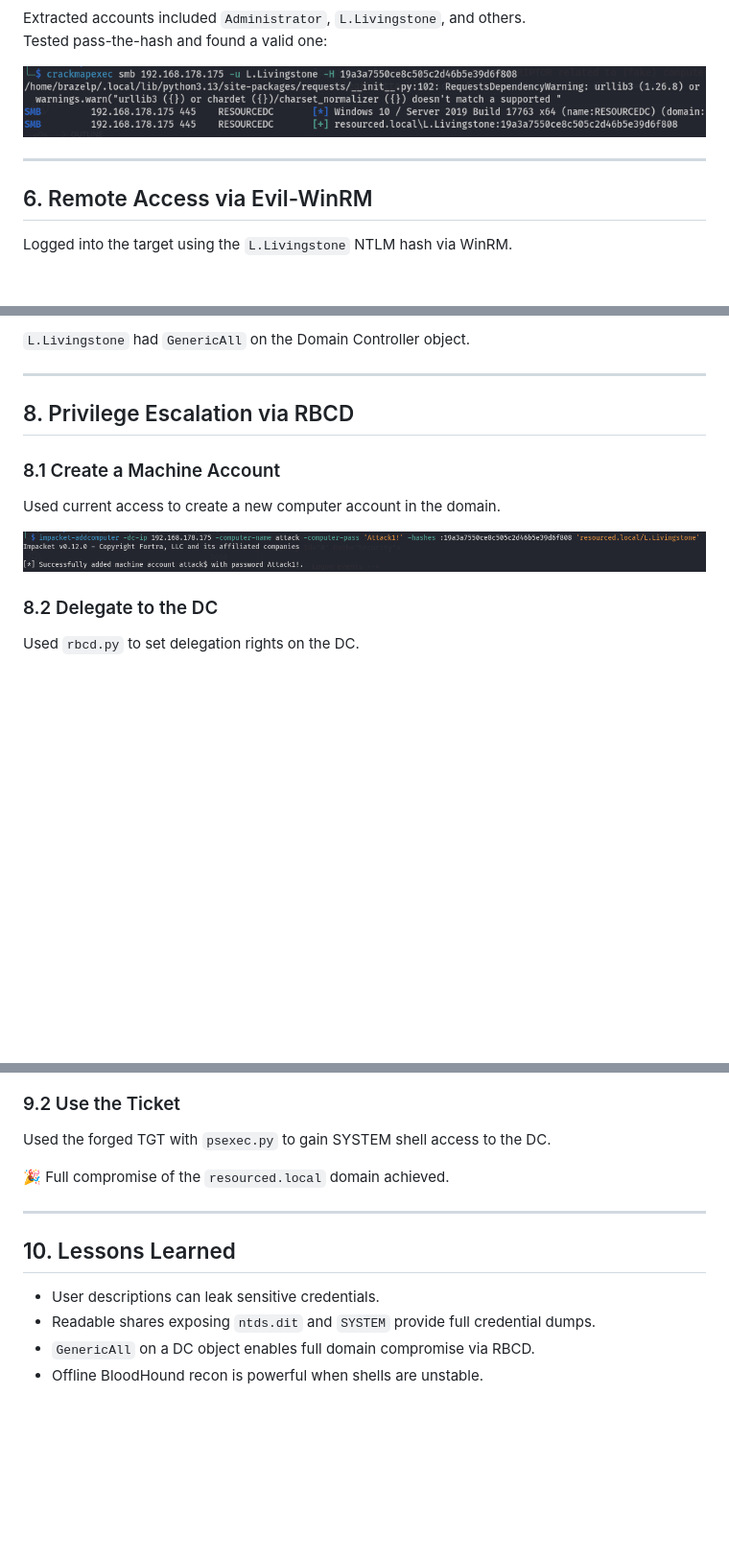
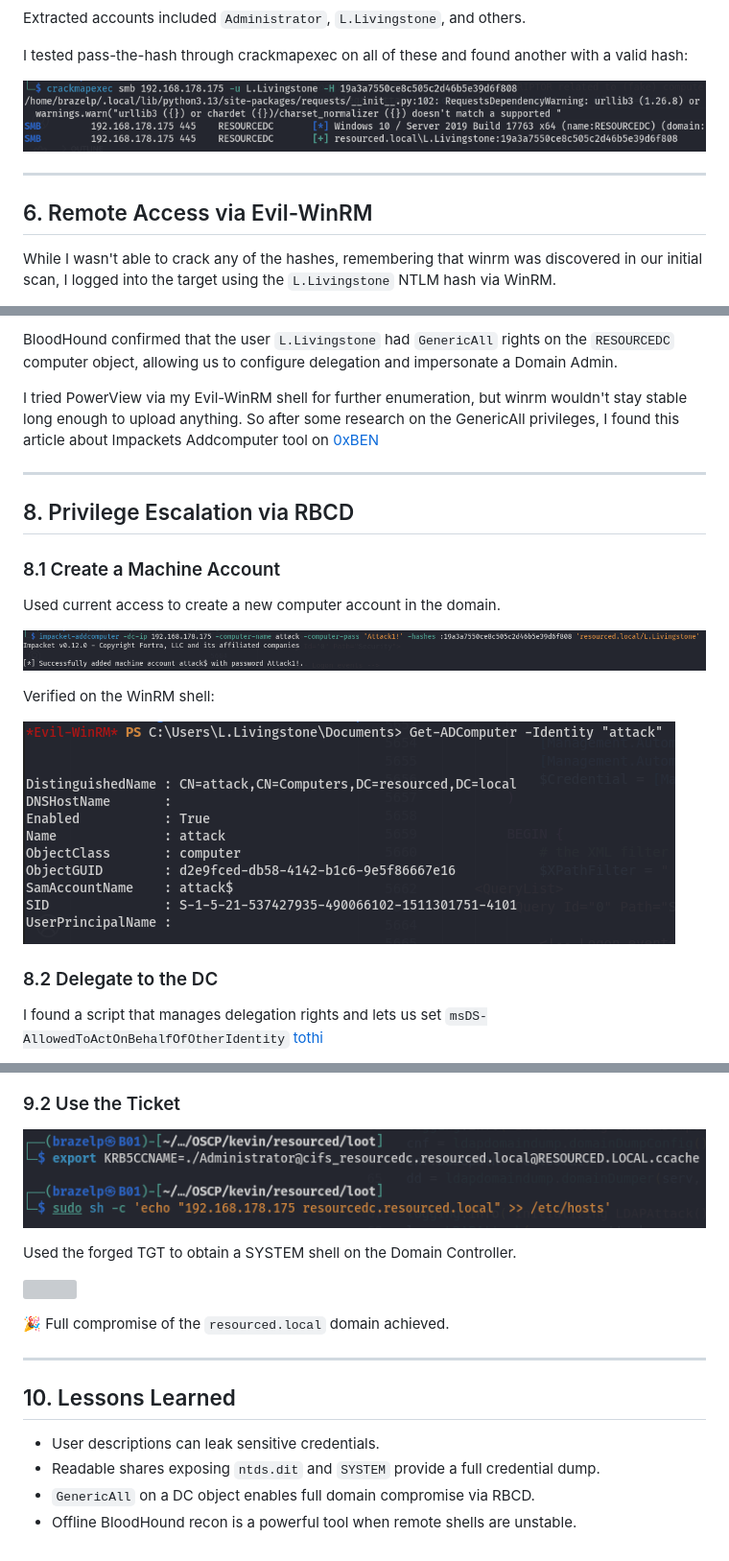
Before and after one commit to StillMarzz/Portfolio, a Markdown page: CTF-Writeups/Resourced.md, 3 parts joined by grey strips. Shown at 96% size. Drawn GitHub-style; blank space fills up the shorter version; grey boxes are pictures that could not be loaded.

```diff
--- a/CTF-Writeups/Resourced.md
+++ b/CTF-Writeups/Resourced.md
@@ -60,12 +58,13 @@ Downloaded `ntds.dit` and `SYSTEM` files from the share and extracted all domain
 
 Extracted accounts included `Administrator`, `L.Livingstone`, and others.
-Tested pass-the-hash and found a valid one:
 
-![crackmapexec success](.github/screenshots/screenshot9.png)
+I tested pass-the-hash through crackmapexec on all of these and found another with a valid hash:
+
+![](.github/screenshots/screenshot9.png)
 
 ---
 
 ## 6. Remote Access via Evil-WinRM
 
-Logged into the target using the `L.Livingstone` NTLM hash via WinRM.
+While I wasn't able to crack any of the hashes, remembering that winrm was discovered in our initial scan, I logged into the target using the `L.Livingstone` NTLM hash via WinRM.
 
@@ -88,5 +87,7 @@ Loaded data into BloodHound and identified a misconfiguration:
 
-`L.Livingstone` had `GenericAll` on the Domain Controller object.
+BloodHound confirmed that the user `L.Livingstone` had `GenericAll` rights on the `RESOURCEDC` computer object, allowing us to configure delegation and impersonate a Domain Admin.
+
+I tried PowerView via my Evil-WinRM shell for further enumeration, but winrm wouldn't stay stable long enough to upload anything. So after some research on the GenericAll privileges, I found this article about Impackets Addcomputer tool on [0xBEN](https://notes.benheater.com/books/active-directory/page/impacket-addcomputer)
 
 ---
 
@@ -96,9 +97,13 @@ Loaded data into BloodHound and identified a misconfiguration:
 
 Used current access to create a new computer account in the domain.
 
-![addcomputer](.github/screenshots/screenshot14.png)
+![](.github/screenshots/screenshot14.png)
+
+Verified on the WinRM shell:
+
+![](.github/screenshots/screenshot15.png)
 
 ### 8.2 Delegate to the DC
 
-Used `rbcd.py` to set delegation rights on the DC.
+I found a script that manages delegation rights and lets us set `msDS-AllowedToActOnBehalfOfOtherIdentity` [tothi](https://raw.githubusercontent.com/tothi/rbcd-attack/master/rbcd.py)
 
@@ -114,7 +121,11 @@ Used Impacket’s `getST` to forge a TGT for the Administrator user.
 
 ### 9.2 Use the Ticket
 
-Used the forged TGT with `psexec.py` to gain SYSTEM shell access to the DC.
+![](.github/screenshots/screenshot18.png)
+
+Used the forged TGT to obtain a SYSTEM shell on the Domain Controller.
+
+![](.github/screenshots/screenshot19.png)
 
 🎉 Full compromise of the `resourced.local` domain achieved.
 
@@ -123,6 +134,6 @@ Used the forged TGT with `psexec.py` to gain SYSTEM shell access to the DC.
 ## 10. Lessons Learned
 
 - User descriptions can leak sensitive credentials.
-- Readable shares exposing `ntds.dit` and `SYSTEM` provide full credential dumps.
+- Readable shares exposing `ntds.dit` and `SYSTEM` provide a full credential dump.
 - `GenericAll` on a DC object enables full domain compromise via RBCD.
-- Offline BloodHound recon is powerful when shells are unstable.
+- Offline BloodHound recon is a powerful tool when remote shells are unstable.
```
Also changed, not shown: other parts of CTF-Writeups/Resourced.md (+20 -20 lines).
